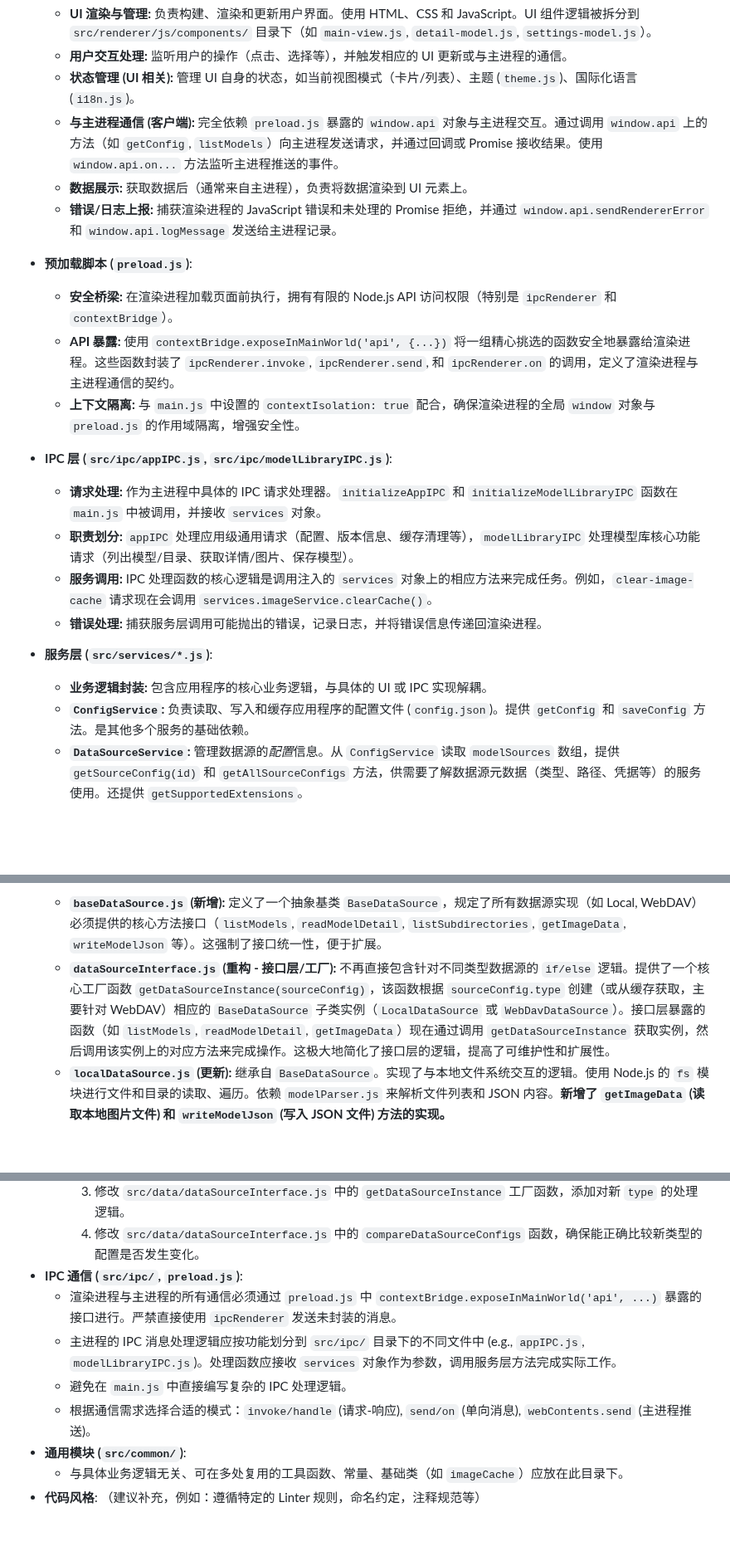
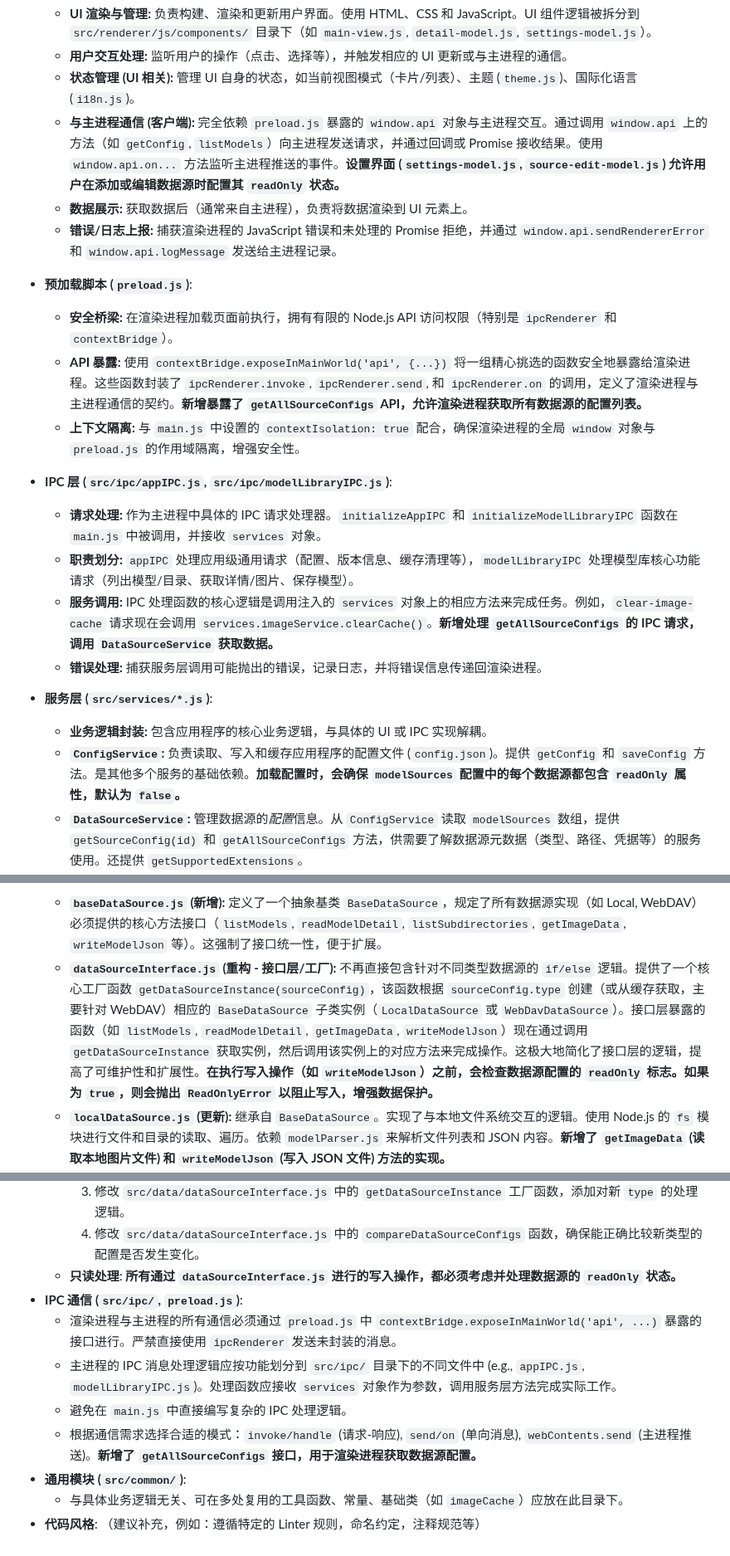
Before and after one commit to Runarry/ModelNest, a Markdown page: doc/架构说明.md, 3 parts joined by grey strips. Shown at 83% size. Drawn GitHub-style; blank space fills up the shorter version.

```diff
--- a/doc/架构说明.md
+++ b/doc/架构说明.md
@@ -60,24 +60,24 @@ graph LR
     *   **UI 渲染与管理:** 负责构建、渲染和更新用户界面。使用 HTML、CSS 和 JavaScript。UI 组件逻辑被拆分到 `src/renderer/js/components/` 目录下（如 `main-view.js`, `detail-model.js`, `settings-model.js`）。
     *   **用户交互处理:** 监听用户的操作（点击、选择等），并触发相应的 UI 更新或与主进程的通信。
     *   **状态管理 (UI 相关):** 管理 UI 自身的状态，如当前视图模式（卡片/列表）、主题 (`theme.js`)、国际化语言 (`i18n.js`)。
-    *   **与主进程通信 (客户端):** 完全依赖 `preload.js` 暴露的 `window.api` 对象与主进程交互。通过调用 `window.api` 上的方法（如 `getConfig`, `listModels`）向主进程发送请求，并通过回调或 Promise 接收结果。使用 `window.api.on...` 方法监听主进程推送的事件。
+    *   **与主进程通信 (客户端):** 完全依赖 `preload.js` 暴露的 `window.api` 对象与主进程交互。通过调用 `window.api` 上的方法（如 `getConfig`, `listModels`）向主进程发送请求，并通过回调或 Promise 接收结果。使用 `window.api.on...` 方法监听主进程推送的事件。**设置界面 (`settings-model.js`, `source-edit-model.js`) 允许用户在添加或编辑数据源时配置其 `readOnly` 状态。**
     *   **数据展示:** 获取数据后（通常来自主进程），负责将数据渲染到 UI 元素上。
     *   **错误/日志上报:** 捕获渲染进程的 JavaScript 错误和未处理的 Promise 拒绝，并通过 `window.api.sendRendererError` 和 `window.api.logMessage` 发送给主进程记录。
 
 *   **预加载脚本 (`preload.js`)**:
     *   **安全桥梁:** 在渲染进程加载页面前执行，拥有有限的 Node.js API 访问权限（特别是 `ipcRenderer` 和 `contextBridge`）。
-    *   **API 暴露:** 使用 `contextBridge.exposeInMainWorld('api', {...})` 将一组精心挑选的函数安全地暴露给渲染进程。这些函数封装了 `ipcRenderer.invoke`, `ipcRenderer.send`, 和 `ipcRenderer.on` 的调用，定义了渲染进程与主进程通信的契约。
+    *   **API 暴露:** 使用 `contextBridge.exposeInMainWorld('api', {...})` 将一组精心挑选的函数安全地暴露给渲染进程。这些函数封装了 `ipcRenderer.invoke`, `ipcRenderer.send`, 和 `ipcRenderer.on` 的调用，定义了渲染进程与主进程通信的契约。**新增暴露了 `getAllSourceConfigs` API，允许渲染进程获取所有数据源的配置列表。**
     *   **上下文隔离:** 与 `main.js` 中设置的 `contextIsolation: true` 配合，确保渲染进程的全局 `window` 对象与 `preload.js` 的作用域隔离，增强安全性。
 
 *   **IPC 层 (`src/ipc/appIPC.js`, `src/ipc/modelLibraryIPC.js`)**:
     *   **请求处理:** 作为主进程中具体的 IPC 请求处理器。`initializeAppIPC` 和 `initializeModelLibraryIPC` 函数在 `main.js` 中被调用，并接收 `services` 对象。
     *   **职责划分:** `appIPC` 处理应用级通用请求（配置、版本信息、缓存清理等），`modelLibraryIPC` 处理模型库核心功能请求（列出模型/目录、获取详情/图片、保存模型）。
-    *   **服务调用:** IPC 处理函数的核心逻辑是调用注入的 `services` 对象上的相应方法来完成任务。例如，`clear-image-cache` 请求现在会调用 `services.imageService.clearCache()`。
+    *   **服务调用:** IPC 处理函数的核心逻辑是调用注入的 `services` 对象上的相应方法来完成任务。例如，`clear-image-cache` 请求现在会调用 `services.imageService.clearCache()`。**新增处理 `getAllSourceConfigs` 的 IPC 请求，调用 `DataSourceService` 获取数据。**
     *   **错误处理:** 捕获服务层调用可能抛出的错误，记录日志，并将错误信息传递回渲染进程。
 
 *   **服务层 (`src/services/*.js`)**:
     *   **业务逻辑封装:** 包含应用程序的核心业务逻辑，与具体的 UI 或 IPC 实现解耦。
-    *   **`ConfigService`:** 负责读取、写入和缓存应用程序的配置文件 (`config.json`)。提供 `getConfig` 和 `saveConfig` 方法。是其他多个服务的基础依赖。
+    *   **`ConfigService`:** 负责读取、写入和缓存应用程序的配置文件 (`config.json`)。提供 `getConfig` 和 `saveConfig` 方法。是其他多个服务的基础依赖。**加载配置时，会确保 `modelSources` 配置中的每个数据源都包含 `readOnly` 属性，默认为 `false`。**
     *   **`DataSourceService`:** 管理数据源的*配置*信息。从 `ConfigService` 读取 `modelSources` 数组，提供 `getSourceConfig(id)` 和 `getAllSourceConfigs` 方法，供需要了解数据源元数据（类型、路径、凭据等）的服务使用。还提供 `getSupportedExtensions`。
     *   **`ModelService`:** 处理模型相关的操作。依赖 `DataSourceService` 获取数据源配置，然后调用 `dataSourceInterface.js` 中的函数来执行实际的数据源交互（列表、读详情、写 JSON）。
     *   **`ImageService`:** 处理模型图片的获取和缓存。依赖 `DataSourceService` 获取数据源配置，调用 `dataSourceInterface.js` 获取原始图片数据，并结合 `src/common/imageCache.js` 进行缓存管理。**新增了 `clearCache` 方法，用于清除内存和磁盘缓存，并通过 IPC 暴露。**
@@ -86,7 +86,7 @@ graph LR
 
 *   **数据访问层 (`src/data/*.js`)**:
     *   **`baseDataSource.js` (新增):** 定义了一个抽象基类 `BaseDataSource`，规定了所有数据源实现（如 Local, WebDAV）必须提供的核心方法接口（`listModels`, `readModelDetail`, `listSubdirectories`, `getImageData`, `writeModelJson` 等）。这强制了接口统一性，便于扩展。
-    *   **`dataSourceInterface.js` (重构 - 接口层/工厂):** 不再直接包含针对不同类型数据源的 `if/else` 逻辑。提供了一个核心工厂函数 `getDataSourceInstance(sourceConfig)`，该函数根据 `sourceConfig.type` 创建（或从缓存获取，主要针对 WebDAV）相应的 `BaseDataSource` 子类实例（`LocalDataSource` 或 `WebDavDataSource`）。接口层暴露的函数（如 `listModels`, `readModelDetail`, `getImageData`）现在通过调用 `getDataSourceInstance` 获取实例，然后调用该实例上的对应方法来完成操作。这极大地简化了接口层的逻辑，提高了可维护性和扩展性。
+    *   **`dataSourceInterface.js` (重构 - 接口层/工厂):** 不再直接包含针对不同类型数据源的 `if/else` 逻辑。提供了一个核心工厂函数 `getDataSourceInstance(sourceConfig)`，该函数根据 `sourceConfig.type` 创建（或从缓存获取，主要针对 WebDAV）相应的 `BaseDataSource` 子类实例（`LocalDataSource` 或 `WebDavDataSource`）。接口层暴露的函数（如 `listModels`, `readModelDetail`, `getImageData`, `writeModelJson`）现在通过调用 `getDataSourceInstance` 获取实例，然后调用该实例上的对应方法来完成操作。这极大地简化了接口层的逻辑，提高了可维护性和扩展性。**在执行写入操作（如 `writeModelJson`）之前，会检查数据源配置的 `readOnly` 标志。如果为 `true`，则会抛出 `ReadOnlyError` 以阻止写入，增强数据保护。**
     *   **`localDataSource.js` (更新):** 继承自 `BaseDataSource`。实现了与本地文件系统交互的逻辑。使用 Node.js 的 `fs` 模块进行文件和目录的读取、遍历。依赖 `modelParser.js` 来解析文件列表和 JSON 内容。**新增了 `getImageData` (读取本地图片文件) 和 `writeModelJson` (写入 JSON 文件) 方法的实现。**
     *   **`webdavDataSource.js` (更新):** 继承自 `BaseDataSource`。实现了与 WebDAV 服务器交互的逻辑。使用 `webdav` 库创建客户端，执行目录列表、文件读写等操作。同样依赖 `modelParser.js` 来构建模型对象和解析 JSON。包含客户端初始化 (`ensureInitialized`) 和错误处理（如 404 Not Found）。
     *   **`modelParser.js`:** 包含将底层数据（文件系统条目、WebDAV 返回的条目、JSON 文件内容）转换为应用程序内部使用的标准化模型对象结构的函数。例如，`parseLocalModels` 处理本地文件，`createWebDavModelObject` 处理 WebDAV 文件，`parseModelDetailFromJsonContent` 解析 JSON 内容。
@@ -206,11 +260,12 @@ graph LR
         2.  在新类中完整实现基类定义的所有抽象方法。
         3.  修改 `src/data/dataSourceInterface.js` 中的 `getDataSourceInstance` 工厂函数，添加对新 `type` 的处理逻辑。
         4.  修改 `src/data/dataSourceInterface.js` 中的 `compareDataSourceConfigs` 函数，确保能正确比较新类型的配置是否发生变化。
+    *   **只读处理**: **所有通过 `dataSourceInterface.js` 进行的写入操作，都必须考虑并处理数据源的 `readOnly` 状态。**
 *   **IPC 通信 (`src/ipc/`, `preload.js`)**:
     *   渲染进程与主进程的所有通信必须通过 `preload.js` 中 `contextBridge.exposeInMainWorld('api', ...)` 暴露的接口进行。严禁直接使用 `ipcRenderer` 发送未封装的消息。
     *   主进程的 IPC 消息处理逻辑应按功能划分到 `src/ipc/` 目录下的不同文件中 (e.g., `appIPC.js`, `modelLibraryIPC.js`)。处理函数应接收 `services` 对象作为参数，调用服务层方法完成实际工作。
     *   避免在 `main.js` 中直接编写复杂的 IPC 处理逻辑。
-    *   根据通信需求选择合适的模式：`invoke/handle` (请求-响应), `send/on` (单向消息), `webContents.send` (主进程推送)。
+    *   根据通信需求选择合适的模式：`invoke/handle` (请求-响应), `send/on` (单向消息), `webContents.send` (主进程推送)。**新增了 `getAllSourceConfigs` 接口，用于渲染进程获取数据源配置。**
 *   **通用模块 (`src/common/`)**:
     *   与具体业务逻辑无关、可在多处复用的工具函数、常量、基础类（如 `imageCache`）应放在此目录下。
 *   **代码风格**: （建议补充，例如：遵循特定的 Linter 规则，命名约定，注释规范等）
```
Also changed, not shown: other parts of doc/架构说明.md (+55 -1 lines).
